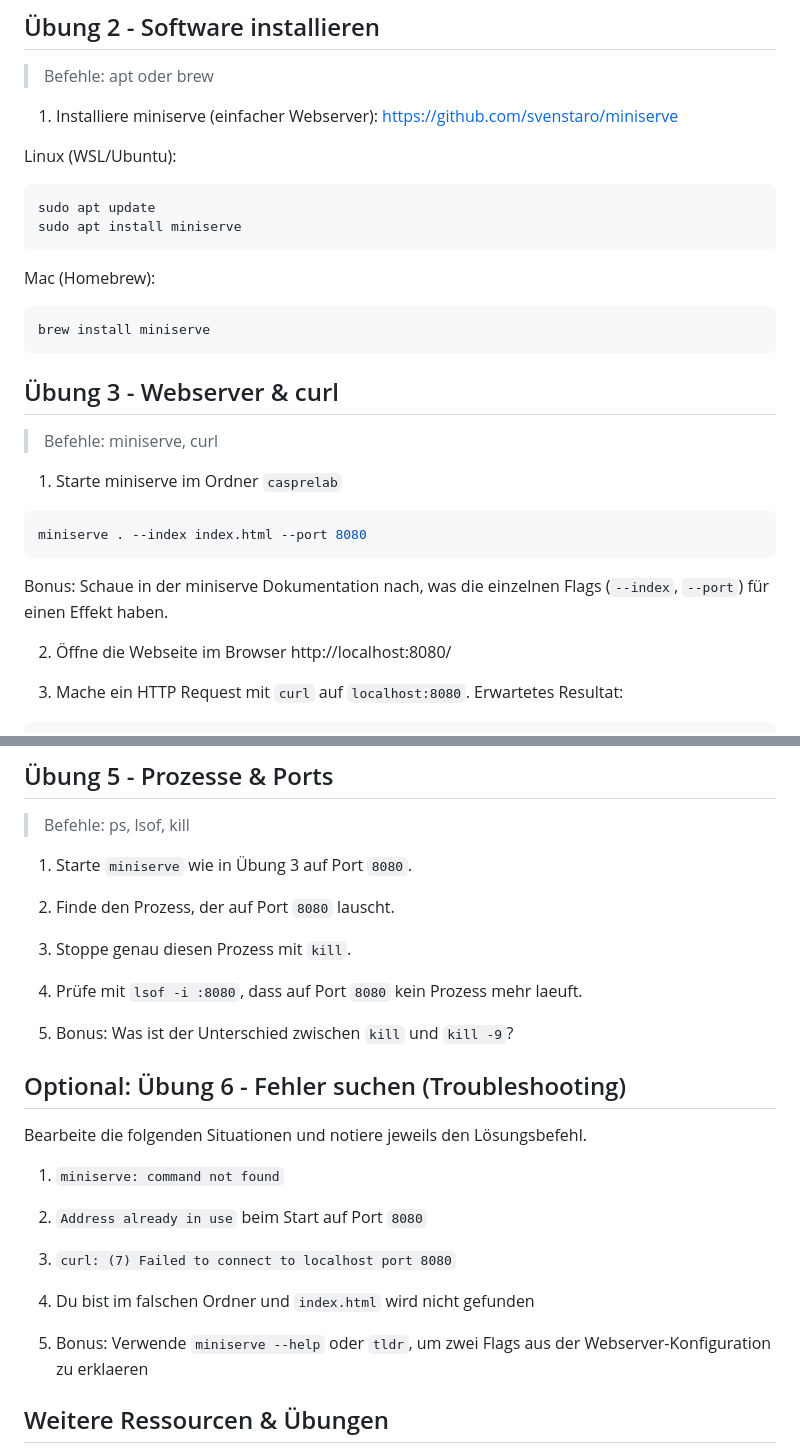
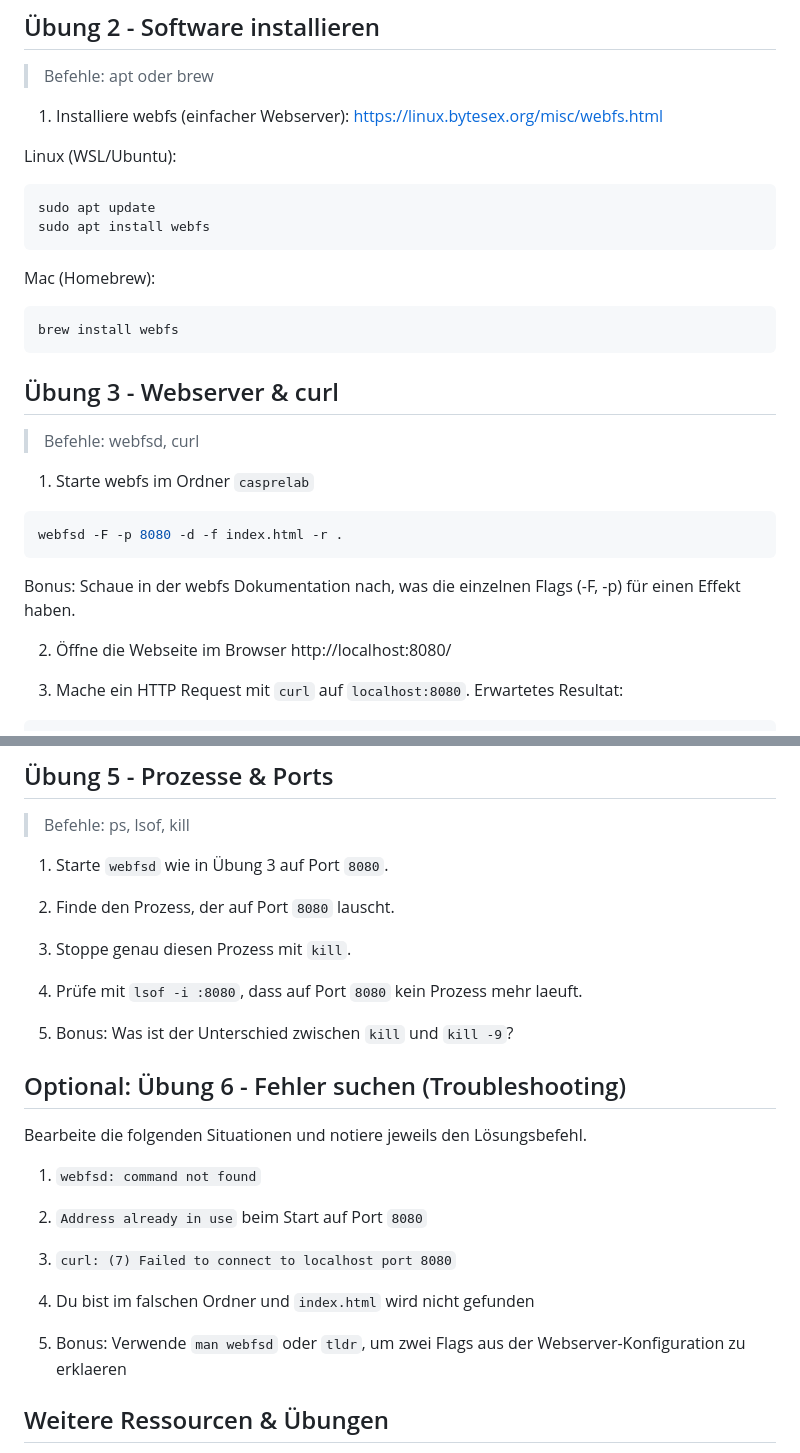
Before and after one commit to mat1/cascld, a Markdown page: iaas-prelab/readme.md, 2 parts joined by grey strips. Rendered like a GitHub page.

Commit message:
Revert "Use miniserve instead of webfsd"
This reverts commit d4235a8a09d6dcb19b206bca6c5a6538533c3d13.

````diff
--- a/iaas-prelab/readme.md
+++ b/iaas-prelab/readme.md
@@ -95,32 +95,32 @@ index.html:    <h1>Welcome CAS Cloud</h1>
 
 > Befehle: apt oder brew
 
-1. Installiere miniserve (einfacher Webserver): https://github.com/svenstaro/miniserve
+1. Installiere webfs (einfacher Webserver): https://linux.bytesex.org/misc/webfs.html
 
 Linux (WSL/Ubuntu):
 
 ```sh
 sudo apt update
-sudo apt install miniserve
+sudo apt install webfs
 ```
 
 Mac (Homebrew):
 
 ```sh
-brew install miniserve
+brew install webfs
 ```
 
 ## Übung 3 - Webserver & curl
 
-> Befehle: miniserve, curl
+> Befehle: webfsd, curl
 
-1. Starte miniserve im Ordner `casprelab`
+1. Starte webfs im Ordner `casprelab`
 
 ```sh
-miniserve . --index index.html --port 8080
+webfsd -F -p 8080 -d -f index.html -r .
 ```
 
-Bonus: Schaue in der miniserve Dokumentation nach, was die einzelnen Flags (`--index`, `--port`) für einen Effekt haben.
+Bonus: Schaue in der webfs Dokumentation nach, was die einzelnen Flags (-F, -p) für einen Effekt haben.
 
 2. Öffne die Webseite im Browser http://localhost:8080/
 
@@ -171,7 +171,7 @@ INFO Done
 
 > Befehle: ps, lsof, kill
 
-1. Starte `miniserve` wie in Übung 3 auf Port `8080`.
+1. Starte `webfsd` wie in Übung 3 auf Port `8080`.
 
 2. Finde den Prozess, der auf Port `8080` lauscht.
 
@@ -185,7 +185,7 @@ INFO Done
 
 Bearbeite die folgenden Situationen und notiere jeweils den Lösungsbefehl.
 
-1. `miniserve: command not found`
+1. `webfsd: command not found`
 
 2. `Address already in use` beim Start auf Port `8080`
 
@@ -193,7 +193,7 @@ Bearbeite die folgenden Situationen und notiere jeweils den Lösungsbefehl.
 
 4. Du bist im falschen Ordner und `index.html` wird nicht gefunden
 
-5. Bonus: Verwende `miniserve --help` oder `tldr`, um zwei Flags aus der Webserver-Konfiguration zu erklaeren
+5. Bonus: Verwende `man webfsd` oder `tldr`, um zwei Flags aus der Webserver-Konfiguration zu erklaeren
 
 ## Weitere Ressourcen & Übungen
 
````
Also changed, not shown: iaas-prelab/solution.md (+14 -14 lines).
